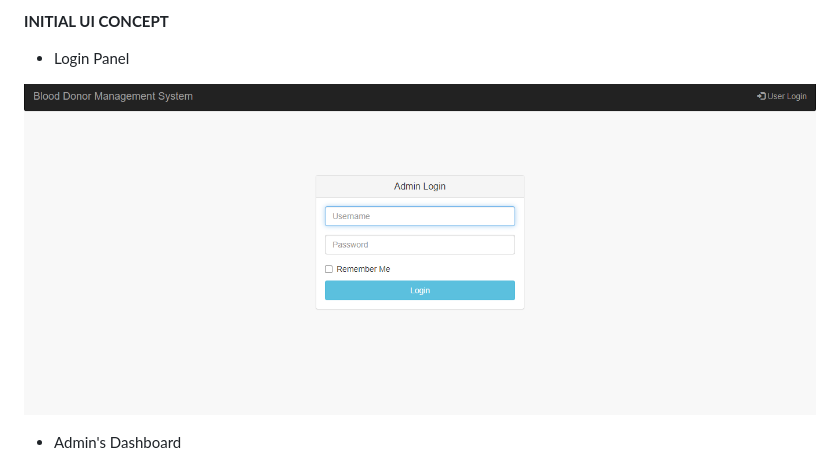
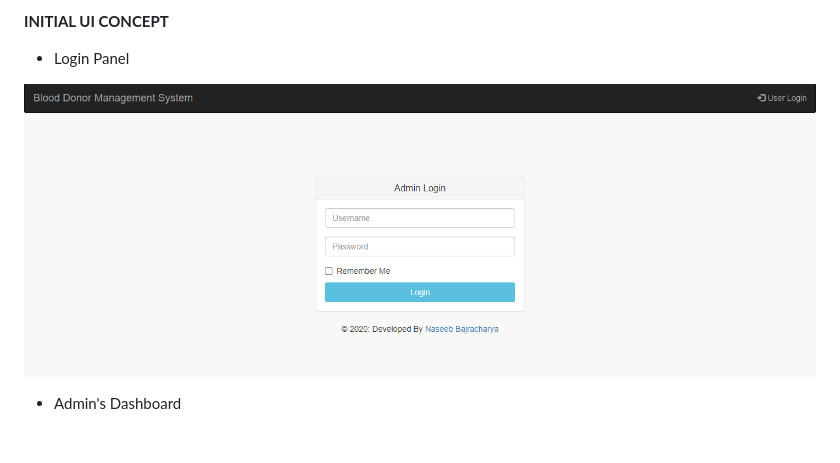
Before and after one commit to naseebbajracharya/bloodbanksystemphp, a Markdown page: README.md, the part around the change. Rendered like a GitHub page; pictures changed too: prototype01.png (deleted), prototype1.png (added); blank space fills up the shorter version.

Commit message:
changes in ui screenshot

```diff
--- a/README.md
+++ b/README.md
@@ -11,7 +11,7 @@
 
 - Login Panel
 
-![](prototype01.png)
+![](prototype1.png)
 
 - Admin's Dashboard
 
```
